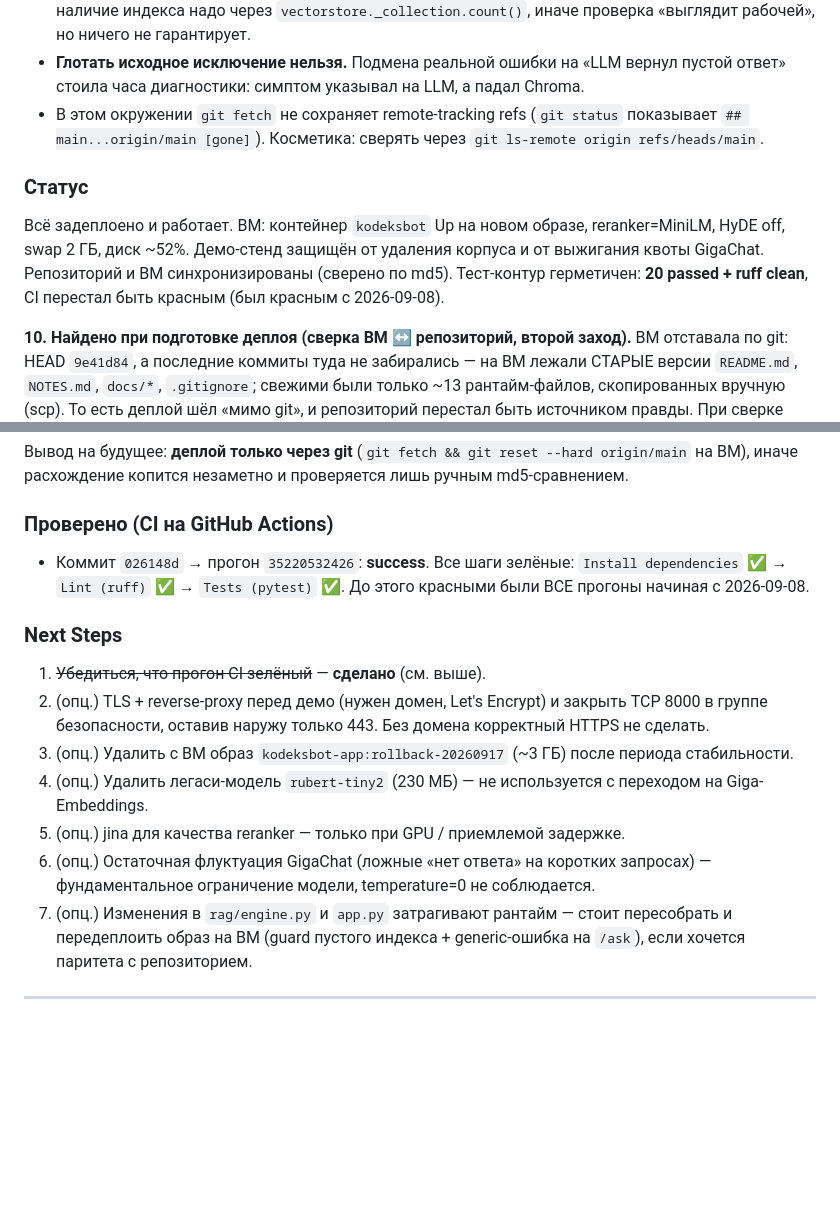
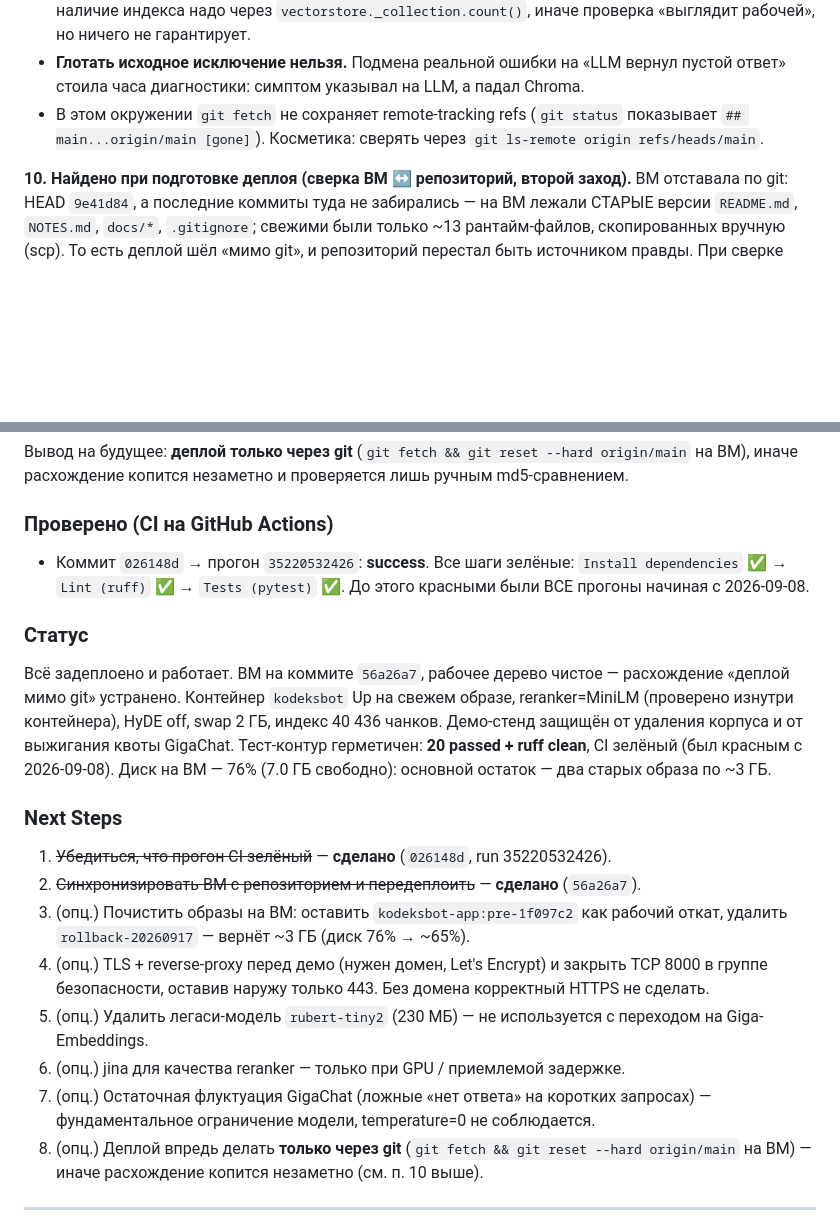
Before and after one commit to Gopota58/kodeksbot, a Markdown page: NOTES.md, 2 parts joined by grey strips. Drawn GitHub-style; blank space fills up the shorter version.

```diff
--- a/NOTES.md
+++ b/NOTES.md
@@ -169,13 +197,6 @@
 - В этом окружении `git fetch` не сохраняет remote-tracking refs (`git status` показывает
   `## main...origin/main [gone]`). Косметика: сверять через `git ls-remote origin refs/heads/main`.
 
-### Статус
-Всё задеплоено и работает. ВМ: контейнер `kodeksbot` Up на новом образе, reranker=MiniLM,
-HyDE off, swap 2 ГБ, диск ~52%. Демо-стенд защищён от удаления корпуса и от выжигания
-квоты GigaChat. Репозиторий и ВМ синхронизированы (сверено по md5).
-Тест-контур герметичен: **20 passed + ruff clean**, CI перестал быть красным
-(был красным с 2026-09-08).
-
 **10. Найдено при подготовке деплоя (сверка ВМ ↔ репозиторий, второй заход).**
 ВМ отставала по git: HEAD `9e41d84`, а последние коммиты туда не забирались —
 на ВМ лежали СТАРЫЕ версии `README.md`, `NOTES.md`, `docs/*`, `.gitignore`;
@@ -201,18 +222,27 @@ HyDE off, swap 2 ГБ, диск ~52%. Демо-стенд защищён от у
   Все шаги зелёные: `Install dependencies` ✅ → `Lint (ruff)` ✅ → `Tests (pytest)` ✅.
   До этого красными были ВСЕ прогоны начиная с 2026-09-08.
 
+### Статус
+Всё задеплоено и работает. ВМ на коммите `56a26a7`, рабочее дерево чистое — расхождение
+«деплой мимо git» устранено. Контейнер `kodeksbot` Up на свежем образе, reranker=MiniLM
+(проверено изнутри контейнера), HyDE off, swap 2 ГБ, индекс 40 436 чанков.
+Демо-стенд защищён от удаления корпуса и от выжигания квоты GigaChat.
+Тест-контур герметичен: **20 passed + ruff clean**, CI зелёный (был красным с 2026-09-08).
+Диск на ВМ — 76% (7.0 ГБ свободно): основной остаток — два старых образа по ~3 ГБ.
+
 ### Next Steps
-1. ~~Убедиться, что прогон CI зелёный~~ — **сделано** (см. выше).
-2. (опц.) TLS + reverse-proxy перед демо (нужен домен, Let's Encrypt) и закрыть TCP 8000
+1. ~~Убедиться, что прогон CI зелёный~~ — **сделано** (`026148d`, run 35220532426).
+2. ~~Синхронизировать ВМ с репозиторием и передеплоить~~ — **сделано** (`56a26a7`).
+3. (опц.) Почистить образы на ВМ: оставить `kodeksbot-app:pre-1f097c2` как рабочий откат,
+   удалить `rollback-20260917` — вернёт ~3 ГБ (диск 76% → ~65%).
+4. (опц.) TLS + reverse-proxy перед демо (нужен домен, Let's Encrypt) и закрыть TCP 8000
    в группе безопасности, оставив наружу только 443. Без домена корректный HTTPS не сделать.
-3. (опц.) Удалить с ВМ образ `kodeksbot-app:rollback-20260917` (~3 ГБ) после периода стабильности.
-4. (опц.) Удалить легаси-модель `rubert-tiny2` (230 МБ) — не используется с переходом на Giga-Embeddings.
-5. (опц.) jina для качества reranker — только при GPU / приемлемой задержке.
-6. (опц.) Остаточная флуктуация GigaChat (ложные «нет ответа» на коротких запросах) —
+5. (опц.) Удалить легаси-модель `rubert-tiny2` (230 МБ) — не используется с переходом на Giga-Embeddings.
+6. (опц.) jina для качества reranker — только при GPU / приемлемой задержке.
+7. (опц.) Остаточная флуктуация GigaChat (ложные «нет ответа» на коротких запросах) —
    фундаментальное ограничение модели, temperature=0 не соблюдается.
-7. (опц.) Изменения в `rag/engine.py` и `app.py` затрагивают рантайм — стоит пересобрать и
-   передеплоить образ на ВМ (guard пустого индекса + generic-ошибка на `/ask`), если хочется
-   паритета с репозиторием.
+8. (опц.) Деплой впредь делать **только через git** (`git fetch && git reset --hard origin/main`
+   на ВМ) — иначе расхождение копится незаметно (см. п. 10 выше).
 
 ---
 
```
Also changed, not shown: other parts of NOTES.md (+28 -0 lines).
